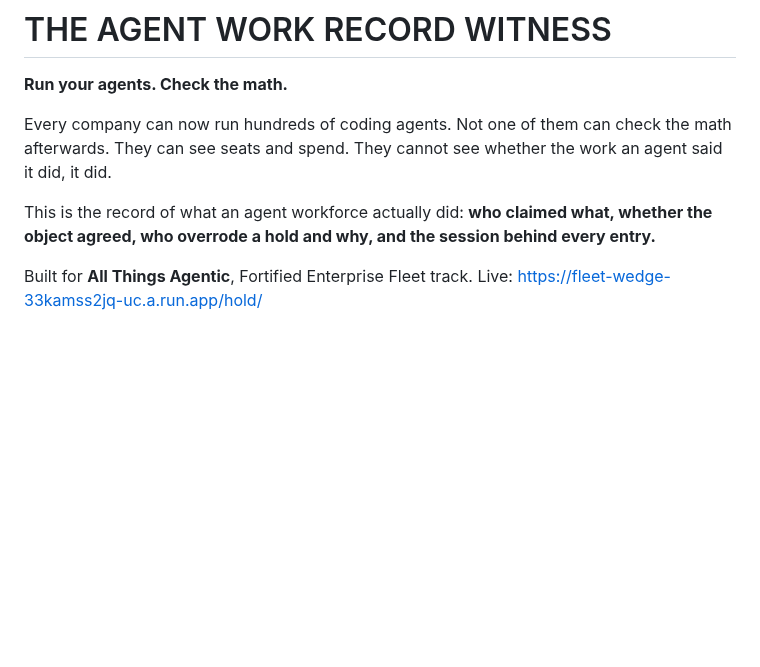
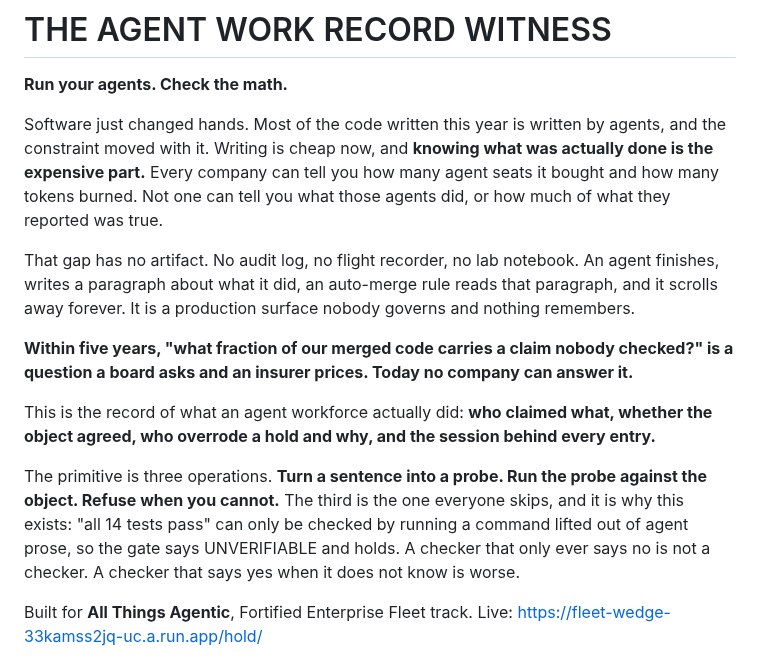
Before and after one commit to Morkeeth/agent-work-record-witness-ata, a Markdown page: README.md, the part around the change. Drawn GitHub-style; blank space fills up the shorter version.

```diff
--- a/README.md
+++ b/README.md
@@ -2,12 +2,26 @@
 
 **Run your agents. Check the math.**
 
-Every company can now run hundreds of coding agents. Not one of them can check the math
-afterwards. They can see seats and spend. They cannot see whether the work an agent said it did,
-it did.
+Software just changed hands. Most of the code written this year is written by agents, and the
+constraint moved with it. Writing is cheap now, and **knowing what was actually done is the
+expensive part.** Every company can tell you how many agent seats it bought and how many tokens
+burned. Not one can tell you what those agents did, or how much of what they reported was true.
+
+That gap has no artifact. No audit log, no flight recorder, no lab notebook. An agent finishes,
+writes a paragraph about what it did, an auto-merge rule reads that paragraph, and it scrolls away
+forever. It is a production surface nobody governs and nothing remembers.
+
+**Within five years, "what fraction of our merged code carries a claim nobody checked?" is a
+question a board asks and an insurer prices. Today no company can answer it.**
 
 This is the record of what an agent workforce actually did: **who claimed what, whether the
 object agreed, who overrode a hold and why, and the session behind every entry.**
+
+The primitive is three operations. **Turn a sentence into a probe. Run the probe against the
+object. Refuse when you cannot.** The third is the one everyone skips, and it is why this exists:
+"all 14 tests pass" can only be checked by running a command lifted out of agent prose, so the
+gate says UNVERIFIABLE and holds. A checker that only ever says no is not a checker. A checker
+that says yes when it does not know is worse.
 
 Built for **All Things Agentic**, Fortified Enterprise Fleet track.
 Live: https://fleet-wedge-33kamss2jq-uc.a.run.app/hold/
```
Also changed, not shown: docs/DEVPOST-DESCRIPTION.md (+36 -28 lines).
